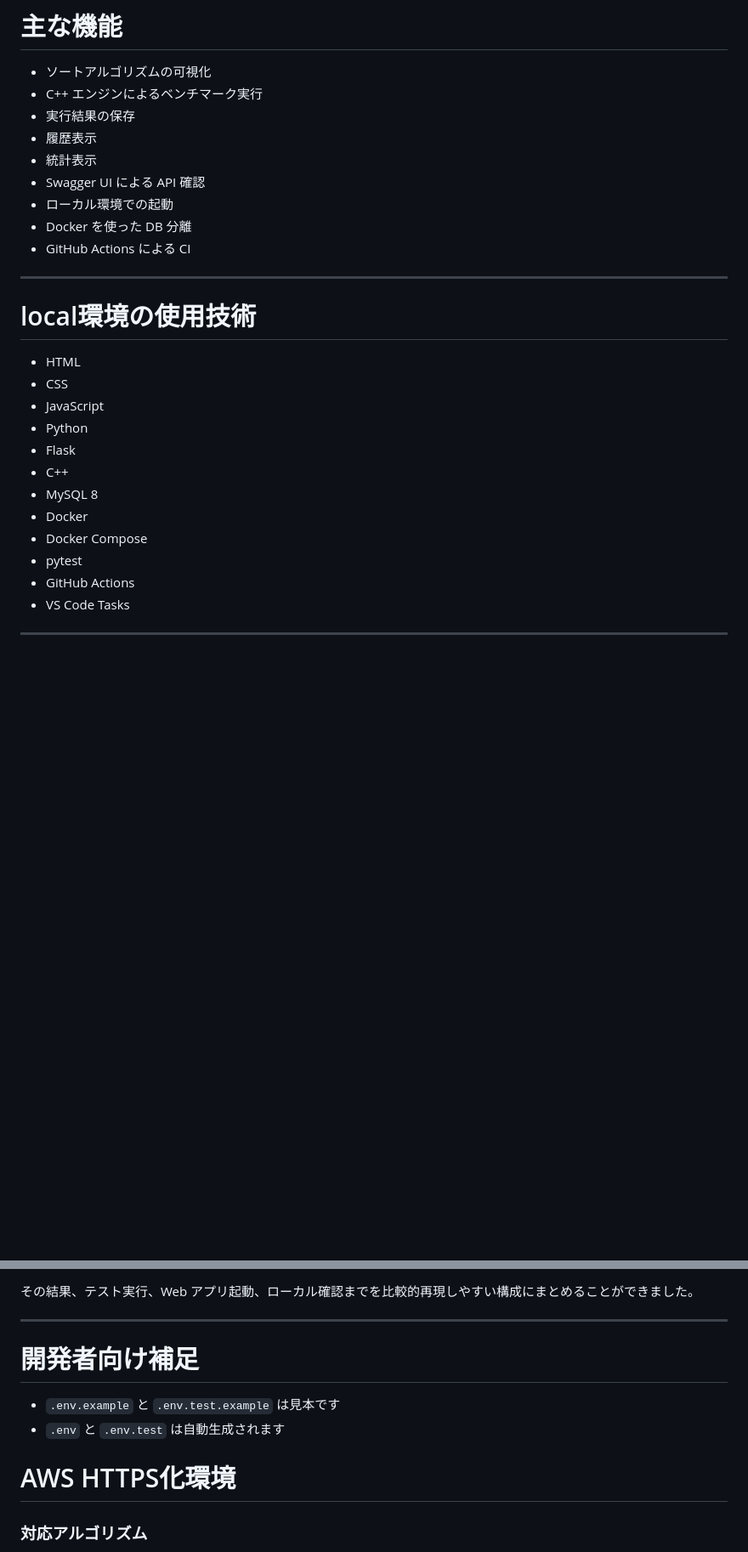
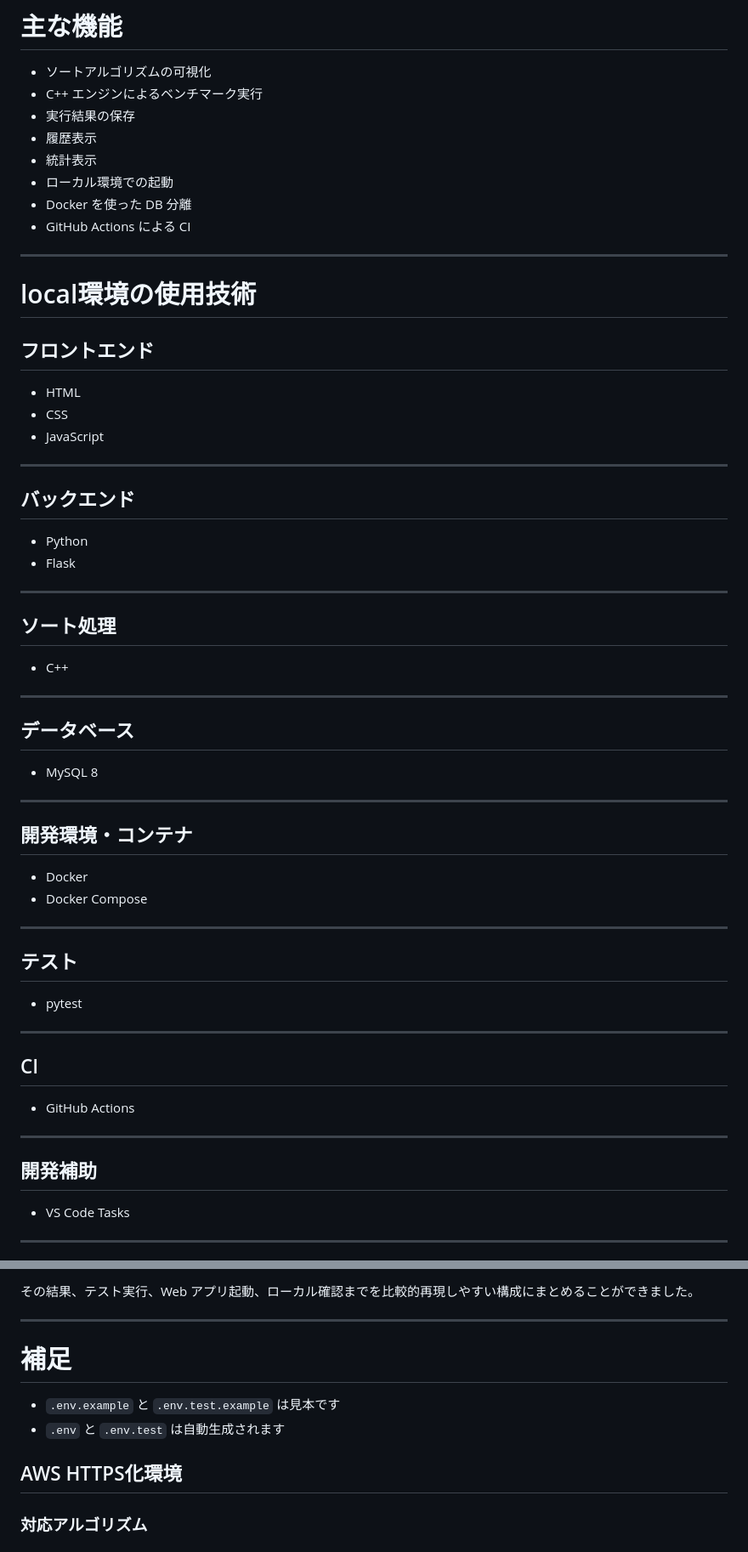
Before and after one commit to yuzz87/local-open-sort-public, a Markdown page: README.md, 2 parts joined by grey strips. Shown at 85% size. GitHub-like rendering; blank space fills up the shorter version.

Commit message:
update local use skill

```diff
--- a/README.md
+++ b/README.md
@@ -207,7 +207,6 @@ Docker Desktop が起動しているか確認してください。
 - 実行結果の保存
 - 履歴表示
 - 統計表示
-- Swagger UI による API 確認
 - ローカル環境での起動
 - Docker を使った DB 分離
 - GitHub Actions による CI
@@ -216,17 +215,54 @@ Docker Desktop が起動しているか確認してください。
 
 # local環境の使用技術
 
+## フロントエンド
+
 - HTML
 - CSS
 - JavaScript
+
+---
+
+## バックエンド
+
 - Python
 - Flask
+
+---
+
+## ソート処理
+
 - C++
+
+---
+
+## データベース
+
 - MySQL 8
+
+---
+
+## 開発環境・コンテナ
+
 - Docker
 - Docker Compose
+
+---
+
+## テスト
+
 - pytest
+
+---
+
+## CI
+
 - GitHub Actions
+
+---
+
+## 開発補助
+
 - VS Code Tasks
 
 ---
@@ -388,11 +424,11 @@ CD は未実装ですが、Docker ベースでデプロイしやすい構成に
 
 ---
 
-# 開発者向け補足
+# 補足
 
 - `.env.example` と `.env.test.example` は見本です
 - `.env` と `.env.test` は自動生成されます
-# AWS HTTPS化環境
+## AWS HTTPS化環境
 
 ### 対応アルゴリズム
 
```
